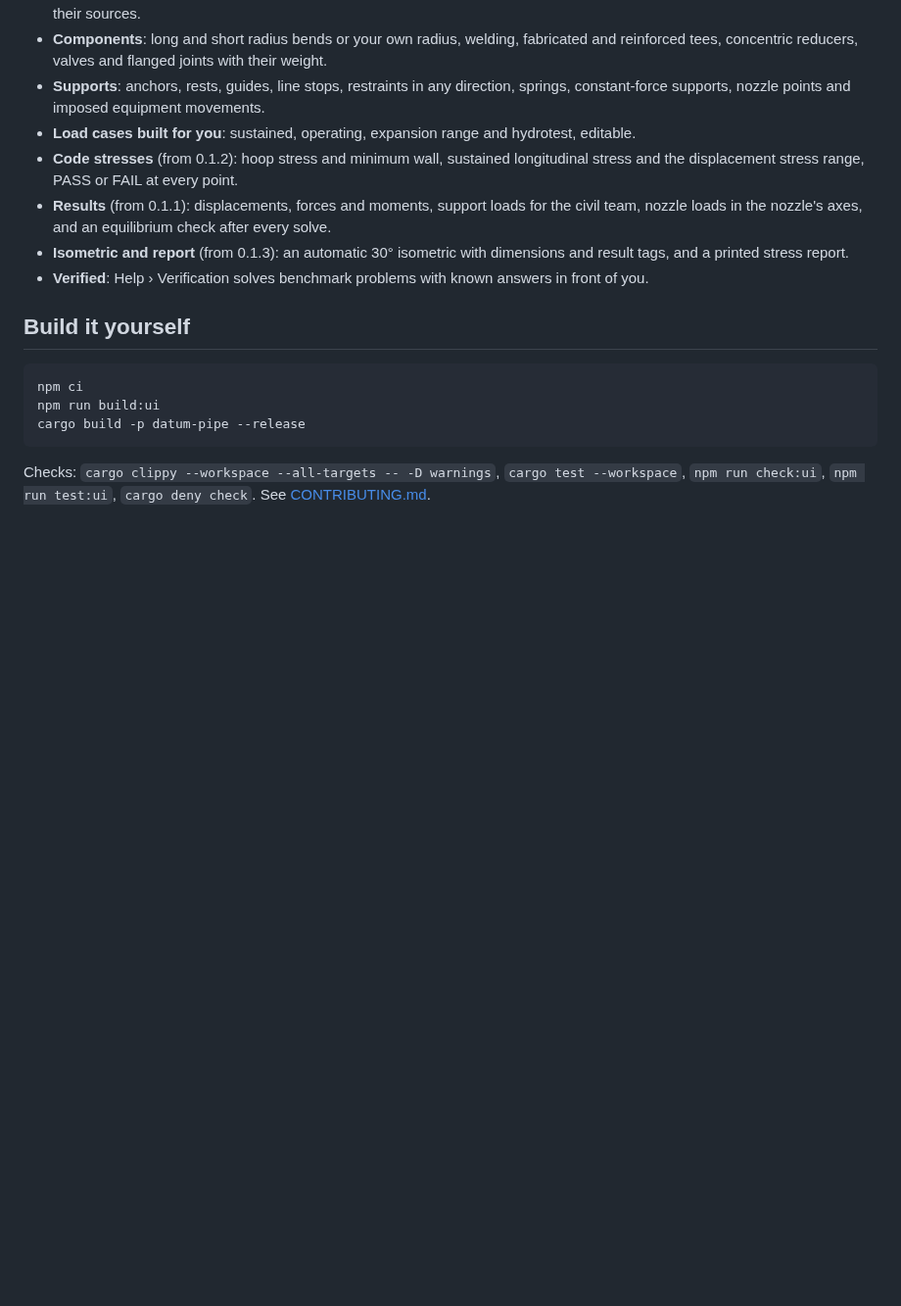
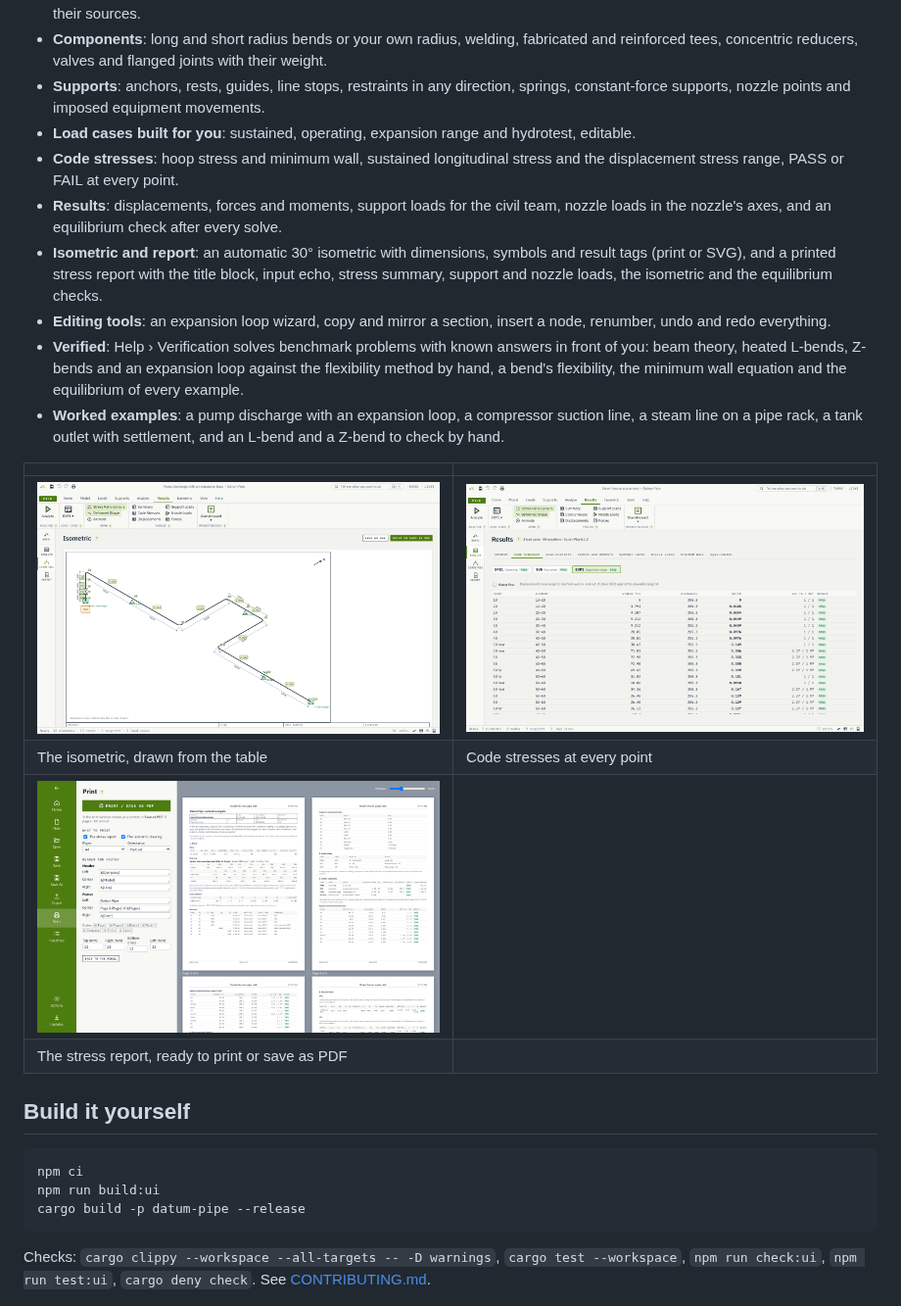
Before and after one commit to Edgar-Mendonca/Datum-Pipe, a Markdown page: README.md, the part around one of its changes. Shown at 98% size. Rendered like a GitHub page; pictures changed too: docs/images/isometric.png (added), docs/images/report.png (added), docs/images/results.png (added); blank space fills up the shorter version.

```diff
--- a/README.md
+++ b/README.md
@@ -34,10 +34,19 @@ Route a piping system in a table, the way a stress engineer marks up an isometri
 - **Components**: long and short radius bends or your own radius, welding, fabricated and reinforced tees, concentric reducers, valves and flanged joints with their weight.
 - **Supports**: anchors, rests, guides, line stops, restraints in any direction, springs, constant-force supports, nozzle points and imposed equipment movements.
 - **Load cases built for you**: sustained, operating, expansion range and hydrotest, editable.
-- **Code stresses** (from 0.1.2): hoop stress and minimum wall, sustained longitudinal stress and the displacement stress range, PASS or FAIL at every point.
-- **Results** (from 0.1.1): displacements, forces and moments, support loads for the civil team, nozzle loads in the nozzle's axes, and an equilibrium check after every solve.
-- **Isometric and report** (from 0.1.3): an automatic 30° isometric with dimensions and result tags, and a printed stress report.
-- **Verified**: Help › Verification solves benchmark problems with known answers in front of you.
+- **Code stresses**: hoop stress and minimum wall, sustained longitudinal stress and the displacement stress range, PASS or FAIL at every point.
+- **Results**: displacements, forces and moments, support loads for the civil team, nozzle loads in the nozzle's axes, and an equilibrium check after every solve.
+- **Isometric and report**: an automatic 30° isometric with dimensions, symbols and result tags (print or SVG), and a printed stress report with the title block, input echo, stress summary, support and nozzle loads, the isometric and the equilibrium checks.
+- **Editing tools**: an expansion loop wizard, copy and mirror a section, insert a node, renumber, undo and redo everything.
+- **Verified**: Help › Verification solves benchmark problems with known answers in front of you: beam theory, heated L-bends, Z-bends and an expansion loop against the flexibility method by hand, a bend's flexibility, the minimum wall equation and the equilibrium of every example.
+- **Worked examples**: a pump discharge with an expansion loop, a compressor suction line, a steam line on a pipe rack, a tank outlet with settlement, and an L-bend and a Z-bend to check by hand.
+
+| | |
+| --- | --- |
+| ![The isometric drawing with dimensions, supports and stress ratio tags](docs/images/isometric.png) | ![The code stresses table, PASS or FAIL at every point](docs/images/results.png) |
+| The isometric, drawn from the table | Code stresses at every point |
+| ![The printed stress report](docs/images/report.png) | |
+| The stress report, ready to print or save as PDF | |
 
 ## Build it yourself
 
```
Also changed, not shown: other parts of README.md (+1 -1 lines), CHANGELOG.md (+14 -0 lines), docs/images/file-page.png (deleted), docs/images/model-stress.png (added), 10 other files.
